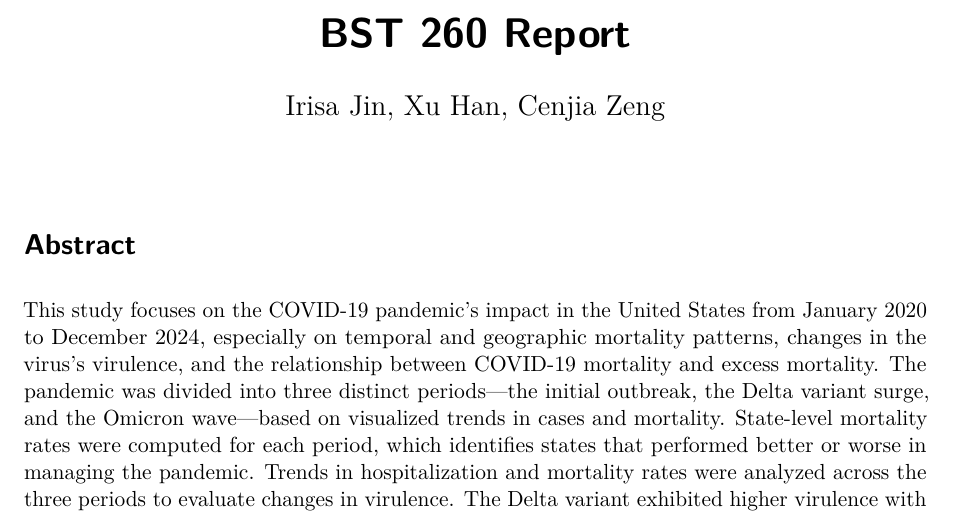
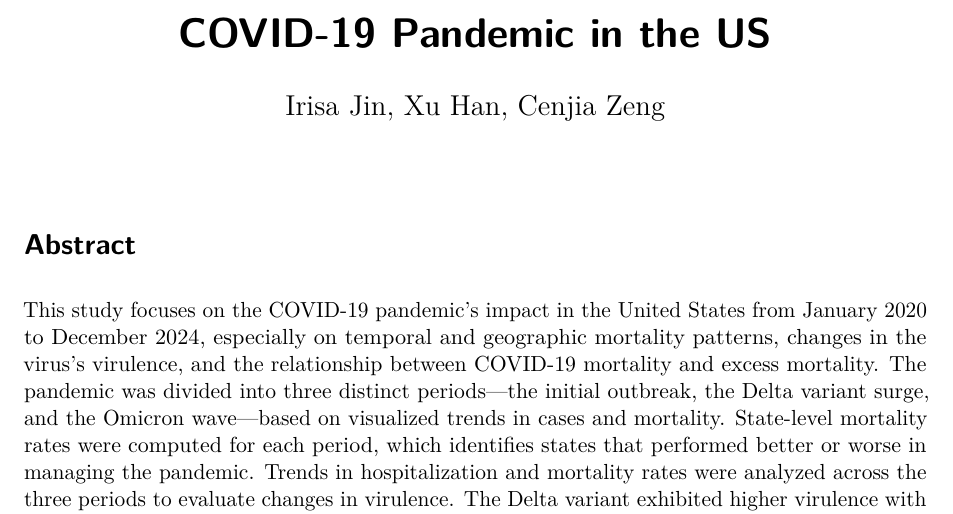
Before and after one commit to Arthur0Zeng/BST2602024FallFinalProject, a Quarto document (code/report.qmd): part of page 1 of 9, cut at the place of the change. Rendered offline with R 4.5, knitr and Pandoc in place of Quarto, then LaTeX, with nearby package versions.

Commit message:
title changed

```diff
--- a/code/report.qmd
+++ b/code/report.qmd
@@ -1,5 +1,5 @@
 ---
-title: "BST 260 Report"
+title: "COVID-19 Pandemic in the US"
 author: "Irisa Jin, Xu Han, Cenjia Zeng"
 format:
   pdf:
```
Also changed, not shown: code/report.tex (added), code/report.qmd (1 more changed lines), 3 other files.
